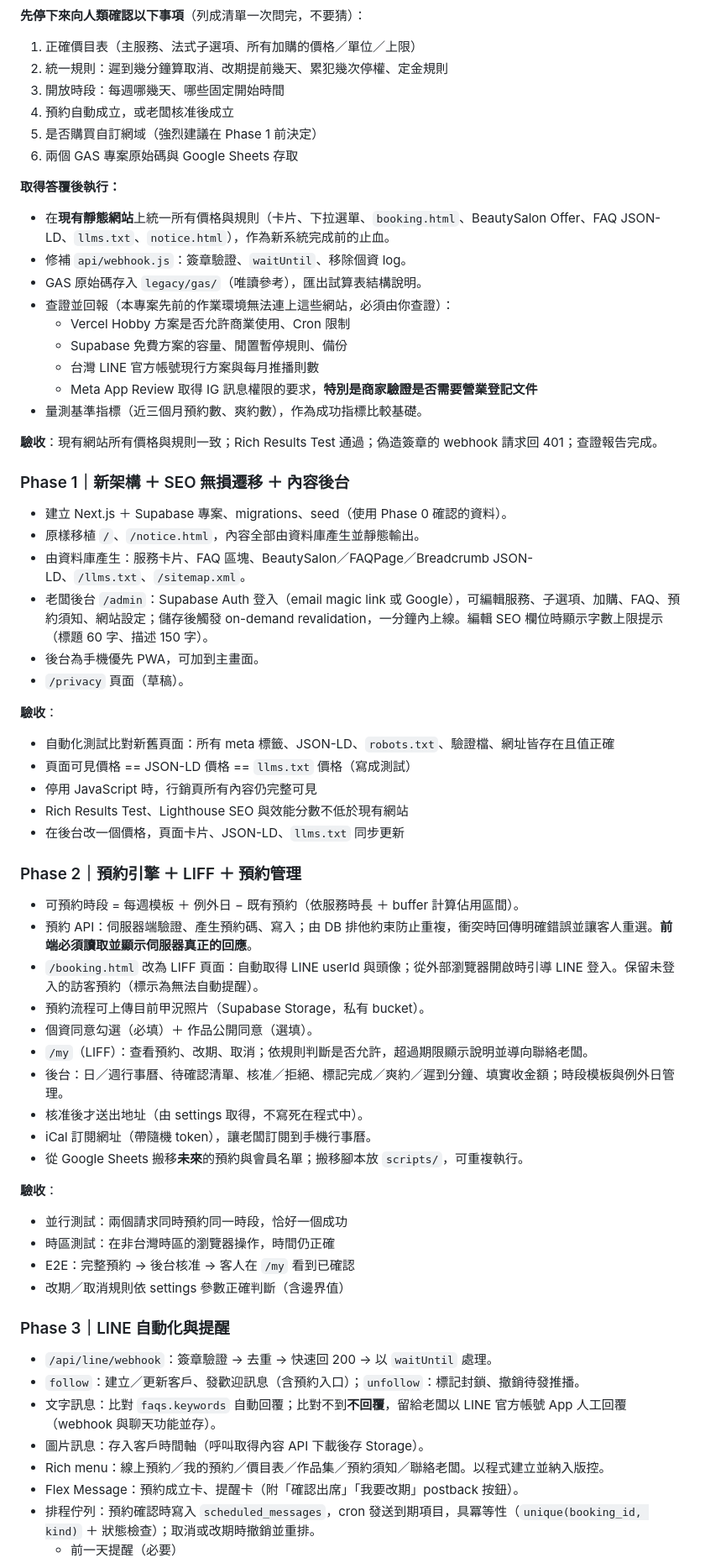
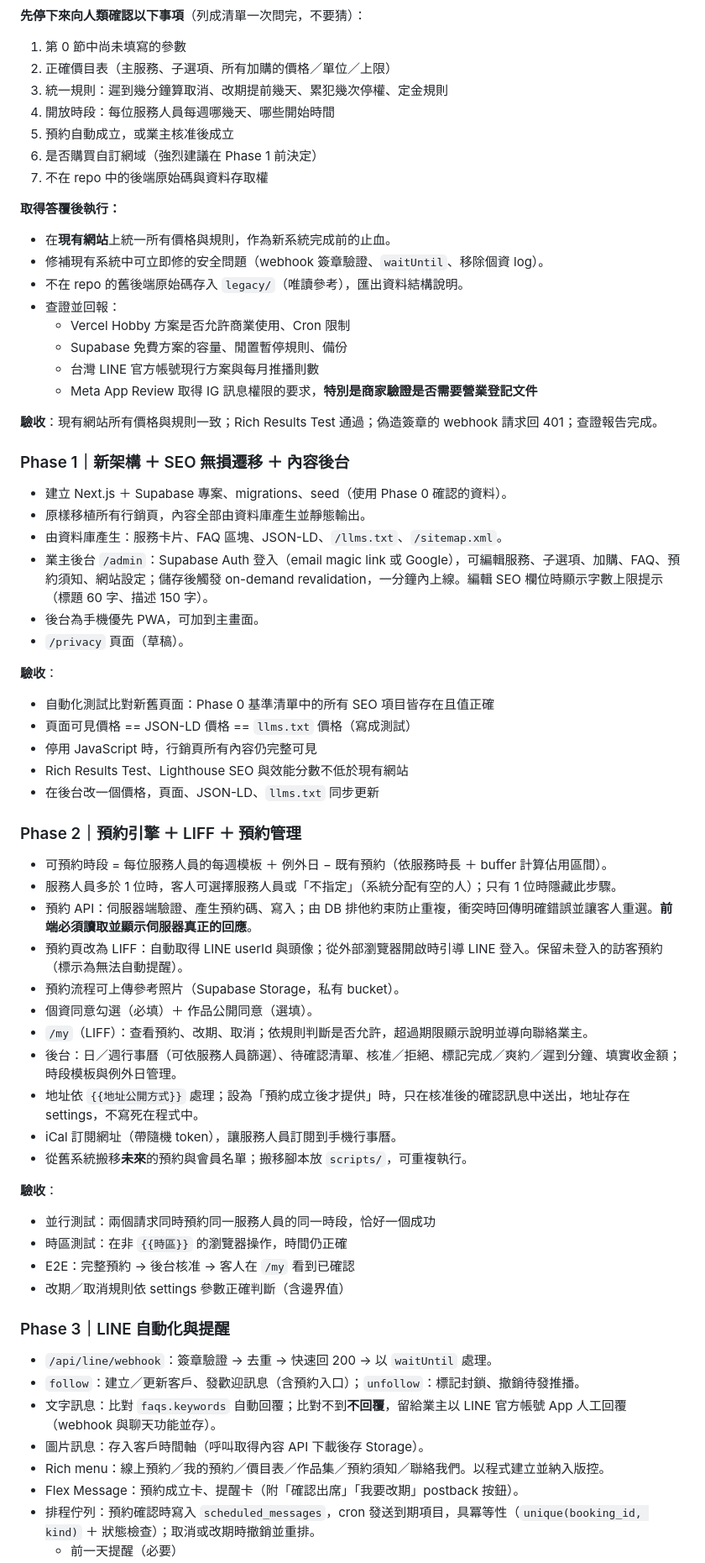
Before and after one commit to fish0707/shizuku-nails, a Markdown page: docs/AGENT_PROMPT.md, the part around one of its changes. Shown at 84% size. Drawn GitHub-style.

```diff
--- a/docs/AGENT_PROMPT.md
+++ b/docs/AGENT_PROMPT.md
@@ -150,57 +180,58 @@ audit_log           id, actor, action, entity, entity_id, diff jsonb, at
 
 **先停下來向人類確認以下事項**（列成清單一次問完，不要猜）：
-1. 正確價目表（主服務、法式子選項、所有加購的價格／單位／上限）
-2. 統一規則：遲到幾分鐘算取消、改期提前幾天、累犯幾次停權、定金規則
-3. 開放時段：每週哪幾天、哪些固定開始時間
-4. 預約自動成立，或老闆核准後成立
-5. 是否購買自訂網域（強烈建議在 Phase 1 前決定）
-6. 兩個 GAS 專案原始碼與 Google Sheets 存取
+1. 第 0 節中尚未填寫的參數
+2. 正確價目表（主服務、子選項、所有加購的價格／單位／上限）
+3. 統一規則：遲到幾分鐘算取消、改期提前幾天、累犯幾次停權、定金規則
+4. 開放時段：每位服務人員每週哪幾天、哪些開始時間
+5. 預約自動成立，或業主核准後成立
+6. 是否購買自訂網域（強烈建議在 Phase 1 前決定）
+7. 不在 repo 中的後端原始碼與資料存取權
 
 **取得答覆後執行：**
-- 在**現有靜態網站**上統一所有價格與規則（卡片、下拉選單、`booking.html`、BeautySalon Offer、FAQ JSON-LD、`llms.txt`、`notice.html`），作為新系統完成前的止血。
-- 修補 `api/webhook.js`：簽章驗證、`waitUntil`、移除個資 log。
-- GAS 原始碼存入 `legacy/gas/`（唯讀參考），匯出試算表結構說明。
-- 查證並回報（本專案先前的作業環境無法連上這些網站，必須由你查證）：
+- 在**現有網站**上統一所有價格與規則，作為新系統完成前的止血。
+- 修補現有系統中可立即修的安全問題（webhook 簽章驗證、`waitUntil`、移除個資 log）。
+- 不在 repo 的舊後端原始碼存入 `legacy/`（唯讀參考），匯出資料結構說明。
+- 查證並回報：
   - Vercel Hobby 方案是否允許商業使用、Cron 限制
   - Supabase 免費方案的容量、閒置暫停規則、備份
   - 台灣 LINE 官方帳號現行方案與每月推播則數
   - Meta App Review 取得 IG 訊息權限的要求，**特別是商家驗證是否需要營業登記文件**
-- 量測基準指標（近三個月預約數、爽約數），作為成功指標比較基礎。
 
 **驗收**：現有網站所有價格與規則一致；Rich Results Test 通過；偽造簽章的 webhook 請求回 401；查證報告完成。
 
 ### Phase 1｜新架構 ＋ SEO 無損遷移 ＋ 內容後台
 
 - 建立 Next.js ＋ Supabase 專案、migrations、seed（使用 Phase 0 確認的資料）。
-- 原樣移植 `/`、`/notice.html`，內容全部由資料庫產生並靜態輸出。
-- 由資料庫產生：服務卡片、FAQ 區塊、BeautySalon／FAQPage／Breadcrumb JSON-LD、`/llms.txt`、`/sitemap.xml`。
-- 老闆後台 `/admin`：Supabase Auth 登入（email magic link 或 Google），可編輯服務、子選項、加購、FAQ、預約須知、網站設定；儲存後觸發 on-demand revalidation，一分鐘內上線。編輯 SEO 欄位時顯示字數上限提示（標題 60 字、描述 150 字）。
+- 原樣移植所有行銷頁，內容全部由資料庫產生並靜態輸出。
+- 由資料庫產生：服務卡片、FAQ 區塊、JSON-LD、`/llms.txt`、`/sitemap.xml`。
+- 業主後台 `/admin`：Supabase Auth 登入（email magic link 或 Google），可編輯服務、子選項、加購、FAQ、預約須知、網站設定；儲存後觸發 on-demand revalidation，一分鐘內上線。編輯 SEO 欄位時顯示字數上限提示（標題 60 字、描述 150 字）。
 - 後台為手機優先 PWA，可加到主畫面。
 - `/privacy` 頁面（草稿）。
 
 **驗收**：
-- 自動化測試比對新舊頁面：所有 meta 標籤、JSON-LD、`robots.txt`、驗證檔、網址皆存在且值正確
+- 自動化測試比對新舊頁面：Phase 0 基準清單中的所有 SEO 項目皆存在且值正確
 - 頁面可見價格 == JSON-LD 價格 == `llms.txt` 價格（寫成測試）
 - 停用 JavaScript 時，行銷頁所有內容仍完整可見
 - Rich Results Test、Lighthouse SEO 與效能分數不低於現有網站
-- 在後台改一個價格，頁面卡片、JSON-LD、`llms.txt` 同步更新
+- 在後台改一個價格，頁面、JSON-LD、`llms.txt` 同步更新
 
 ### Phase 2｜預約引擎 ＋ LIFF ＋ 預約管理
 
-- 可預約時段 = 每週模板 ＋ 例外日 − 既有預約（依服務時長 ＋ buffer 計算佔用區間）。
+- 可預約時段 = 每位服務人員的每週模板 ＋ 例外日 − 既有預約（依服務時長 ＋ buffer 計算佔用區間）。
+- 服務人員多於 1 位時，客人可選擇服務人員或「不指定」（系統分配有空的人）；只有 1 位時隱藏此步驟。
 - 預約 API：伺服器端驗證、產生預約碼、寫入；由 DB 排他約束防止重複，衝突時回傳明確錯誤並讓客人重選。**前端必須讀取並顯示伺服器真正的回應**。
-- `/booking.html` 改為 LIFF 頁面：自動取得 LINE userId 與頭像；從外部瀏覽器開啟時引導 LINE 登入。保留未登入的訪客預約（標示為無法自動提醒）。
-- 預約流程可上傳目前甲況照片（Supabase Storage，私有 bucket）。
+- 預約頁改為 LIFF：自動取得 LINE userId 與頭像；從外部瀏覽器開啟時引導 LINE 登入。保留未登入的訪客預約（標示為無法自動提醒）。
+- 預約流程可上傳參考照片（Supabase Storage，私有 bucket）。
 - 個資同意勾選（必填）＋ 作品公開同意（選填）。
-- `/my`（LIFF）：查看預約、改期、取消；依規則判斷是否允許，超過期限顯示說明並導向聯絡老闆。
-- 後台：日／週行事曆、待確認清單、核准／拒絕、標記完成／爽約／遲到分鐘、填實收金額；時段模板與例外日管理。
-- 核准後才送出地址（由 settings 取得，不寫死在程式中）。
-- iCal 訂閱網址（帶隨機 token），讓老闆訂閱到手機行事曆。
-- 從 Google Sheets 搬移**未來**的預約與會員名單；搬移腳本放 `scripts/`，可重複執行。
+- `/my`（LIFF）：查看預約、改期、取消；依規則判斷是否允許，超過期限顯示說明並導向聯絡業主。
+- 後台：日／週行事曆（可依服務人員篩選）、待確認清單、核准／拒絕、標記完成／爽約／遲到分鐘、填實收金額；時段模板與例外日管理。
+- 地址依 `{{地址公開方式}}` 處理；設為「預約成立後才提供」時，只在核准後的確認訊息中送出，地址存在 settings，不寫死在程式中。
+- iCal 訂閱網址（帶隨機 token），讓服務人員訂閱到手機行事曆。
+- 從舊系統搬移**未來**的預約與會員名單；搬移腳本放 `scripts/`，可重複執行。
 
 **驗收**：
-- 並行測試：兩個請求同時預約同一時段，恰好一個成功
-- 時區測試：在非台灣時區的瀏覽器操作，時間仍正確
+- 並行測試：兩個請求同時預約同一服務人員的同一時段，恰好一個成功
+- 時區測試：在非 `{{時區}}` 的瀏覽器操作，時間仍正確
 - E2E：完整預約 → 後台核准 → 客人在 `/my` 看到已確認
 - 改期／取消規則依 settings 參數正確判斷（含邊界值）
 
@@ -208,9 +239,9 @@ audit_log           id, actor, action, entity, entity_id, diff jsonb, at
 
 - `/api/line/webhook`：簽章驗證 → 去重 → 快速回 200 → 以 `waitUntil` 處理。
 - `follow`：建立／更新客戶、發歡迎訊息（含預約入口）；`unfollow`：標記封鎖、撤銷待發推播。
-- 文字訊息：比對 `faqs.keywords` 自動回覆；比對不到**不回覆**，留給老闆以 LINE 官方帳號 App 人工回覆（webhook 與聊天功能並存）。
+- 文字訊息：比對 `faqs.keywords` 自動回覆；比對不到**不回覆**，留給業主以 LINE 官方帳號 App 人工回覆（webhook 與聊天功能並存）。
 - 圖片訊息：存入客戶時間軸（呼叫取得內容 API 下載後存 Storage）。
-- Rich menu：線上預約／我的預約／價目表／作品集／預約須知／聯絡老闆。以程式建立並納入版控。
+- Rich menu：線上預約／我的預約／價目表／作品集／預約須知／聯絡我們。以程式建立並納入版控。
 - Flex Message：預約成立卡、提醒卡（附「確認出席」「我要改期」postback 按鈕）。
 - 排程佇列：預約確認時寫入 `scheduled_messages`，cron 發送到期項目，具冪等性（`unique(booking_id, kind)` ＋ 狀態檢查）；取消或改期時撤銷並重排。
   - 前一天提醒（必要）
```
Also changed, not shown: other parts of docs/AGENT_PROMPT.md (+130 -84 lines), docs/ROADMAP.md (+97 -95 lines).
